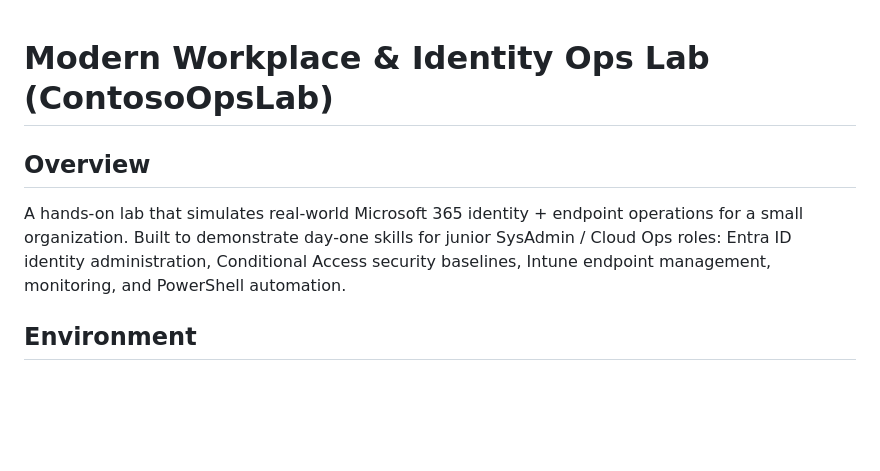
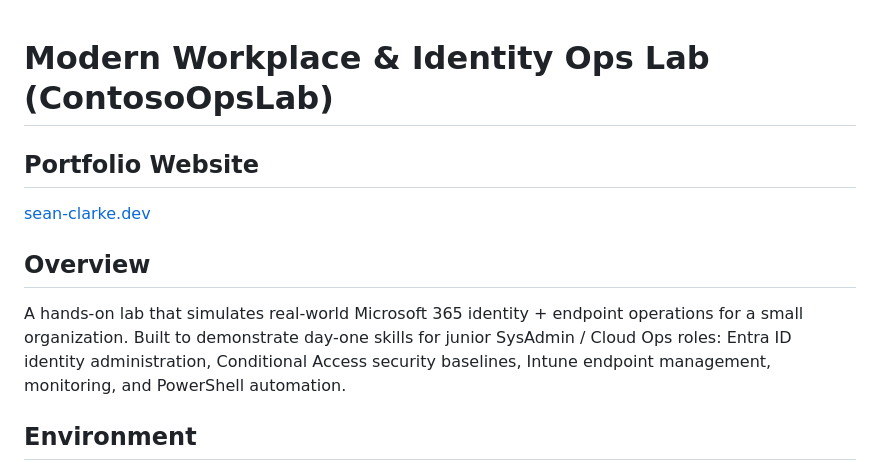
Before and after one commit to seancl8611/modern-workplace-ops-lab, a Markdown page: README.md, the part around one of its changes. GitHub-like rendering; blank space fills up the shorter version.

```diff
--- a/README.md
+++ b/README.md
@@ -1,7 +1,10 @@
 # Modern Workplace & Identity Ops Lab (ContosoOpsLab)
 
+## Portfolio Website
+[sean-clarke.dev](https://sean-clarke.dev)
+
 ## Overview
-A hands-on lab that simulates real-world Microsoft 365 identity + endpoint operations for a small organization. Built to demonstrate day‑one skills for junior SysAdmin / Cloud Ops roles: Entra ID identity administration, Conditional Access security baselines, Intune endpoint management, monitoring, and PowerShell automation.
+A hands-on lab that simulates real-world Microsoft 365 identity + endpoint operations for a small organization. Built to demonstrate day-one skills for junior SysAdmin / Cloud Ops roles: Entra ID identity administration, Conditional Access security baselines, Intune endpoint management, monitoring, and PowerShell automation.
 
 ## Environment
 - **Tenant:** Microsoft 365 Developer tenant (E5 Developer / equivalent SKU)
```
Also changed, not shown: other parts of README.md (+4 -4 lines).
